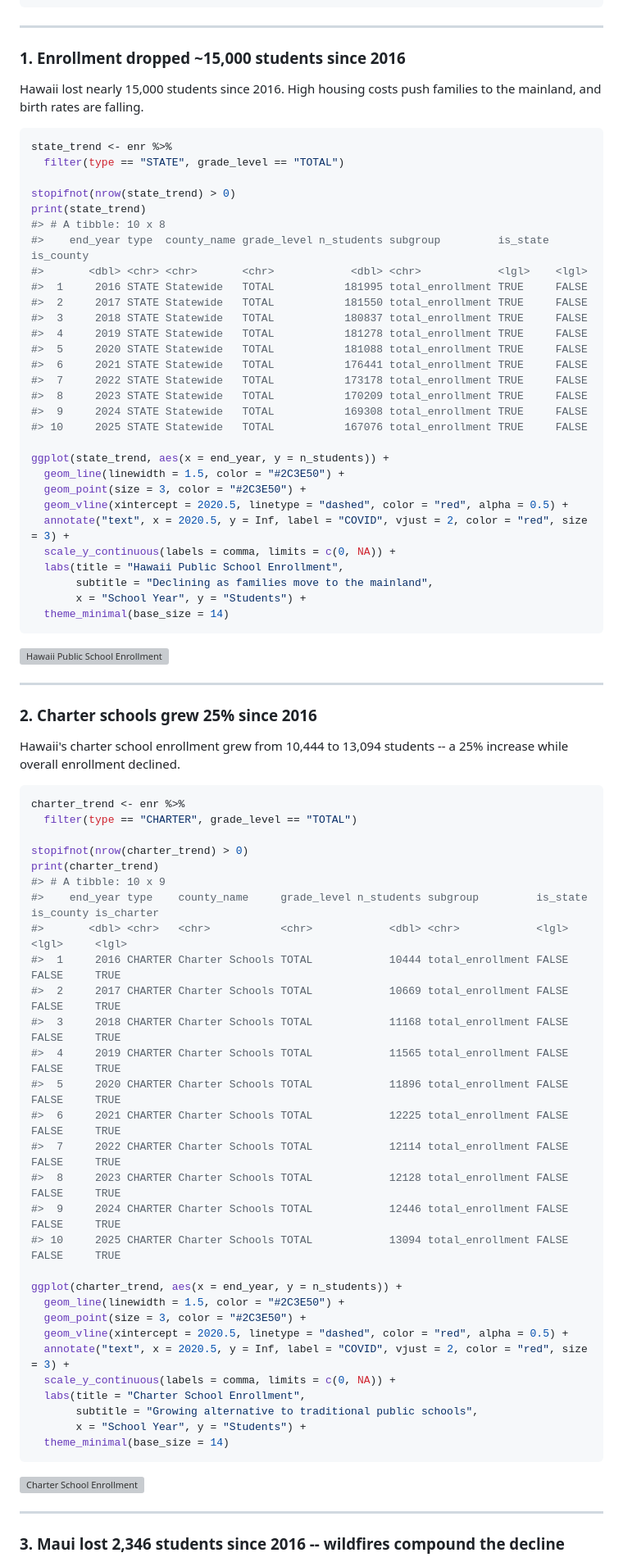
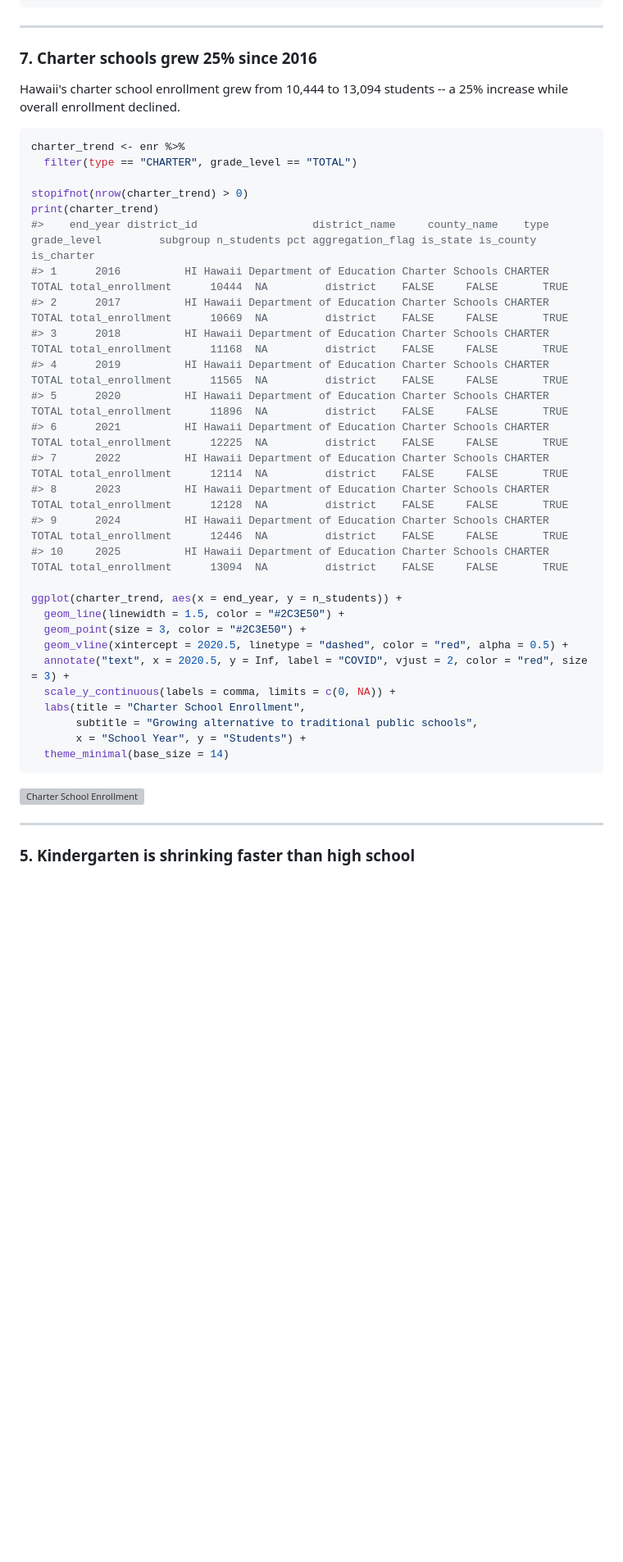
Before and after one commit to almartin82/hischooldata, a Markdown page: README.md, the part around one of its changes. Shown at 82% size. Rendered like a GitHub page; blank space fills up the shorter version; grey boxes are pictures that could not be loaded.

Commit message:
Restructure README: 3 highlights + data taxonomy (#19)

````diff
--- a/README.md
+++ b/README.md
@@ -123,47 +122,7 @@ enr_current <- fetch_enr(max_year, use_cache = TRUE)
 
 ---
 
-### 1. Enrollment dropped ~15,000 students since 2016
-
-Hawaii lost nearly 15,000 students since 2016. High housing costs push families to the mainland, and birth rates are falling.
-
-```r
-state_trend <- enr %>%
-  filter(type == "STATE", grade_level == "TOTAL")
-
-stopifnot(nrow(state_trend) > 0)
-print(state_trend)
-#> # A tibble: 10 x 8
-#>    end_year type  county_name grade_level n_students subgroup         is_state is_county
-#>       <dbl> <chr> <chr>       <chr>            <dbl> <chr>            <lgl>    <lgl>
-#>  1     2016 STATE Statewide   TOTAL           181995 total_enrollment TRUE     FALSE
-#>  2     2017 STATE Statewide   TOTAL           181550 total_enrollment TRUE     FALSE
-#>  3     2018 STATE Statewide   TOTAL           180837 total_enrollment TRUE     FALSE
-#>  4     2019 STATE Statewide   TOTAL           181278 total_enrollment TRUE     FALSE
-#>  5     2020 STATE Statewide   TOTAL           181088 total_enrollment TRUE     FALSE
-#>  6     2021 STATE Statewide   TOTAL           176441 total_enrollment TRUE     FALSE
-#>  7     2022 STATE Statewide   TOTAL           173178 total_enrollment TRUE     FALSE
-#>  8     2023 STATE Statewide   TOTAL           170209 total_enrollment TRUE     FALSE
-#>  9     2024 STATE Statewide   TOTAL           169308 total_enrollment TRUE     FALSE
-#> 10     2025 STATE Statewide   TOTAL           167076 total_enrollment TRUE     FALSE
-
-ggplot(state_trend, aes(x = end_year, y = n_students)) +
-  geom_line(linewidth = 1.5, color = "#2C3E50") +
-  geom_point(size = 3, color = "#2C3E50") +
-  geom_vline(xintercept = 2020.5, linetype = "dashed", color = "red", alpha = 0.5) +
-  annotate("text", x = 2020.5, y = Inf, label = "COVID", vjust = 2, color = "red", size = 3) +
-  scale_y_continuous(labels = comma, limits = c(0, NA)) +
-  labs(title = "Hawaii Public School Enrollment",
-       subtitle = "Declining as families move to the mainland",
-       x = "School Year", y = "Students") +
-  theme_minimal(base_size = 14)
-```
-
-![Hawaii Public School Enrollment](https://almartin82.github.io/hischooldata/articles/enrollment-trends_files/figure-html/n_students-decline-1.png)
-
----
-
-### 2. Charter schools grew 25% since 2016
+### 7. Charter schools grew 25% since 2016
 
 Hawaii's charter school enrollment grew from 10,444 to 13,094 students -- a 25% increase while overall enrollment declined.
 
@@ -173,19 +132,17 @@ charter_trend <- enr %>%
 
 stopifnot(nrow(charter_trend) > 0)
 print(charter_trend)
-#> # A tibble: 10 x 9
-#>    end_year type    county_name     grade_level n_students subgroup         is_state is_county is_charter
-#>       <dbl> <chr>   <chr>           <chr>            <dbl> <chr>            <lgl>    <lgl>     <lgl>
-#>  1     2016 CHARTER Charter Schools TOTAL            10444 total_enrollment FALSE    FALSE     TRUE
-#>  2     2017 CHARTER Charter Schools TOTAL            10669 total_enrollment FALSE    FALSE     TRUE
-#>  3     2018 CHARTER Charter Schools TOTAL            11168 total_enrollment FALSE    FALSE     TRUE
-#>  4     2019 CHARTER Charter Schools TOTAL            11565 total_enrollment FALSE    FALSE     TRUE
-#>  5     2020 CHARTER Charter Schools TOTAL            11896 total_enrollment FALSE    FALSE     TRUE
-#>  6     2021 CHARTER Charter Schools TOTAL            12225 total_enrollment FALSE    FALSE     TRUE
-#>  7     2022 CHARTER Charter Schools TOTAL            12114 total_enrollment FALSE    FALSE     TRUE
-#>  8     2023 CHARTER Charter Schools TOTAL            12128 total_enrollment FALSE    FALSE     TRUE
-#>  9     2024 CHARTER Charter Schools TOTAL            12446 total_enrollment FALSE    FALSE     TRUE
-#> 10     2025 CHARTER Charter Schools TOTAL            13094 total_enrollment FALSE    FALSE     TRUE
+#>    end_year district_id                  district_name     county_name    type grade_level         subgroup n_students pct aggregation_flag is_state is_county is_charter
+#> 1      2016          HI Hawaii Department of Education Charter Schools CHARTER       TOTAL total_enrollment      10444  NA         district    FALSE     FALSE       TRUE
+#> 2      2017          HI Hawaii Department of Education Charter Schools CHARTER       TOTAL total_enrollment      10669  NA         district    FALSE     FALSE       TRUE
+#> 3      2018          HI Hawaii Department of Education Charter Schools CHARTER       TOTAL total_enrollment      11168  NA         district    FALSE     FALSE       TRUE
+#> 4      2019          HI Hawaii Department of Education Charter Schools CHARTER       TOTAL total_enrollment      11565  NA         district    FALSE     FALSE       TRUE
+#> 5      2020          HI Hawaii Department of Education Charter Schools CHARTER       TOTAL total_enrollment      11896  NA         district    FALSE     FALSE       TRUE
+#> 6      2021          HI Hawaii Department of Education Charter Schools CHARTER       TOTAL total_enrollment      12225  NA         district    FALSE     FALSE       TRUE
+#> 7      2022          HI Hawaii Department of Education Charter Schools CHARTER       TOTAL total_enrollment      12114  NA         district    FALSE     FALSE       TRUE
+#> 8      2023          HI Hawaii Department of Education Charter Schools CHARTER       TOTAL total_enrollment      12128  NA         district    FALSE     FALSE       TRUE
+#> 9      2024          HI Hawaii Department of Education Charter Schools CHARTER       TOTAL total_enrollment      12446  NA         district    FALSE     FALSE       TRUE
+#> 10     2025          HI Hawaii Department of Education Charter Schools CHARTER       TOTAL total_enrollment      13094  NA         district    FALSE     FALSE       TRUE
 
 ggplot(charter_trend, aes(x = end_year, y = n_students)) +
   geom_line(linewidth = 1.5, color = "#2C3E50") +
@@ -203,5 +160,5 @@ ggplot(charter_trend, aes(x = end_year, y = n_students)) +
 
 ---
 
-### 3. Maui lost 2,346 students since 2016 -- wildfires compound the decline
+### 5. Kindergarten is shrinking faster than high school
 
````
Also changed, not shown: other parts of README.md (+96 -50 lines).
